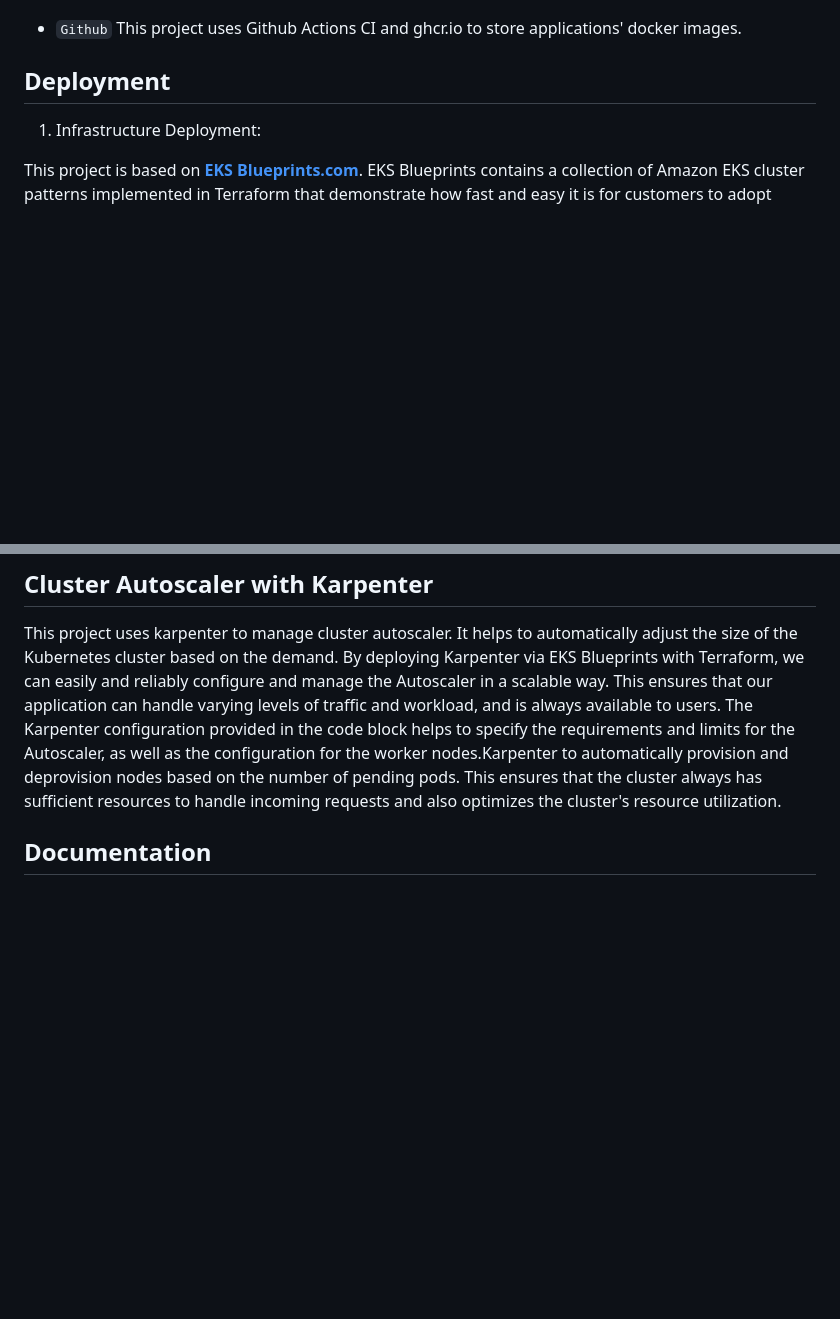
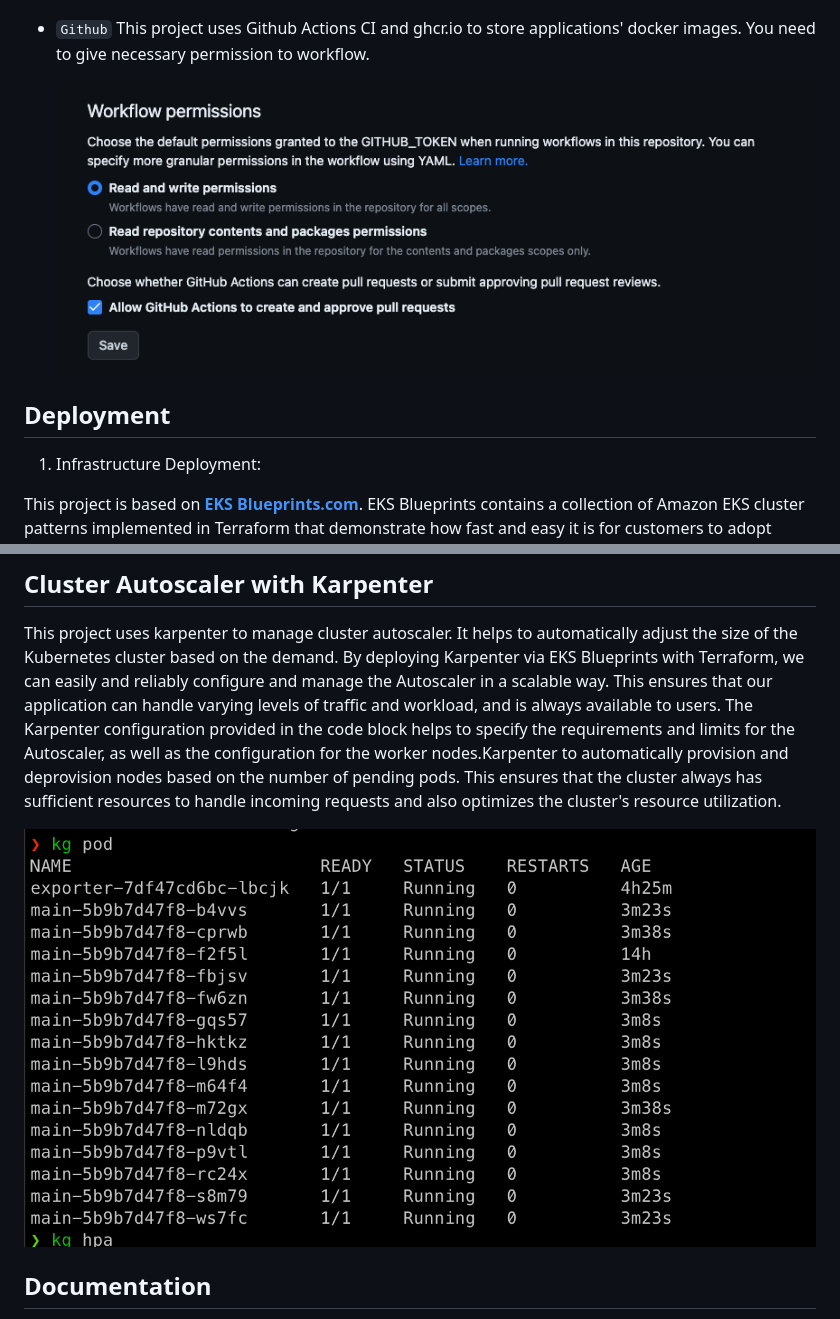
Before and after one commit to atilsensalduz/mf-sre, a Markdown page: docs/README.md, 2 parts joined by grey strips. Drawn GitHub-style; pictures changed too: docs/images/github-action-permission.png (added); blank space fills up the shorter version.

```diff
--- a/docs/README.md
+++ b/docs/README.md
@@ -25,7 +25,9 @@ Before deploying the application and infrastructure, you will need to have the f
   ![Terraform Cloud](./images/terraform-cloud.png)
 
 - `Github`
-  This project uses Github Actions CI and ghcr.io to store applications' docker images.
+  This project uses Github Actions CI and ghcr.io to store applications' docker images. You need to give necessary permission to workflow.
+
+  ![Github Action Permission](./images/github-action-permission.png)
 
 ## Deployment
 
@@ -116,6 +118,8 @@ This rule has been configured to extract metrics from the `http_requests_total`
 ## Cluster Autoscaler with Karpenter
 This project uses karpenter to manage cluster autoscaler. It helps to automatically adjust the size of the Kubernetes cluster based on the demand. By deploying Karpenter via EKS Blueprints with Terraform, we can easily and reliably configure and manage the Autoscaler in a scalable way. This ensures that our application can handle varying levels of traffic and workload, and is always available to users. The Karpenter configuration provided in the code block helps to specify the requirements and limits for the Autoscaler, as well as the configuration for the worker nodes.Karpenter to automatically provision and deprovision nodes based on the number of pending pods. This ensures that the cluster always has sufficient resources to handle incoming requests and also optimizes the cluster's resource utilization.
 
+![karpenter](./images/deplyoment.png)
+
 ## Documentation
 This project utilizes Docsify to generate GitHub Pages from the README.md file. Docsify is a lightweight documentation generator that allows developers to create beautiful and responsive documentation with minimal effort. By leveraging Markdown syntax and a simple directory structure, Docsify allows you to create professional-looking documentation without having to worry about the design and formatting.
 
```
Also changed, not shown: docs/images/karpenter.png (added), 1 other file.
